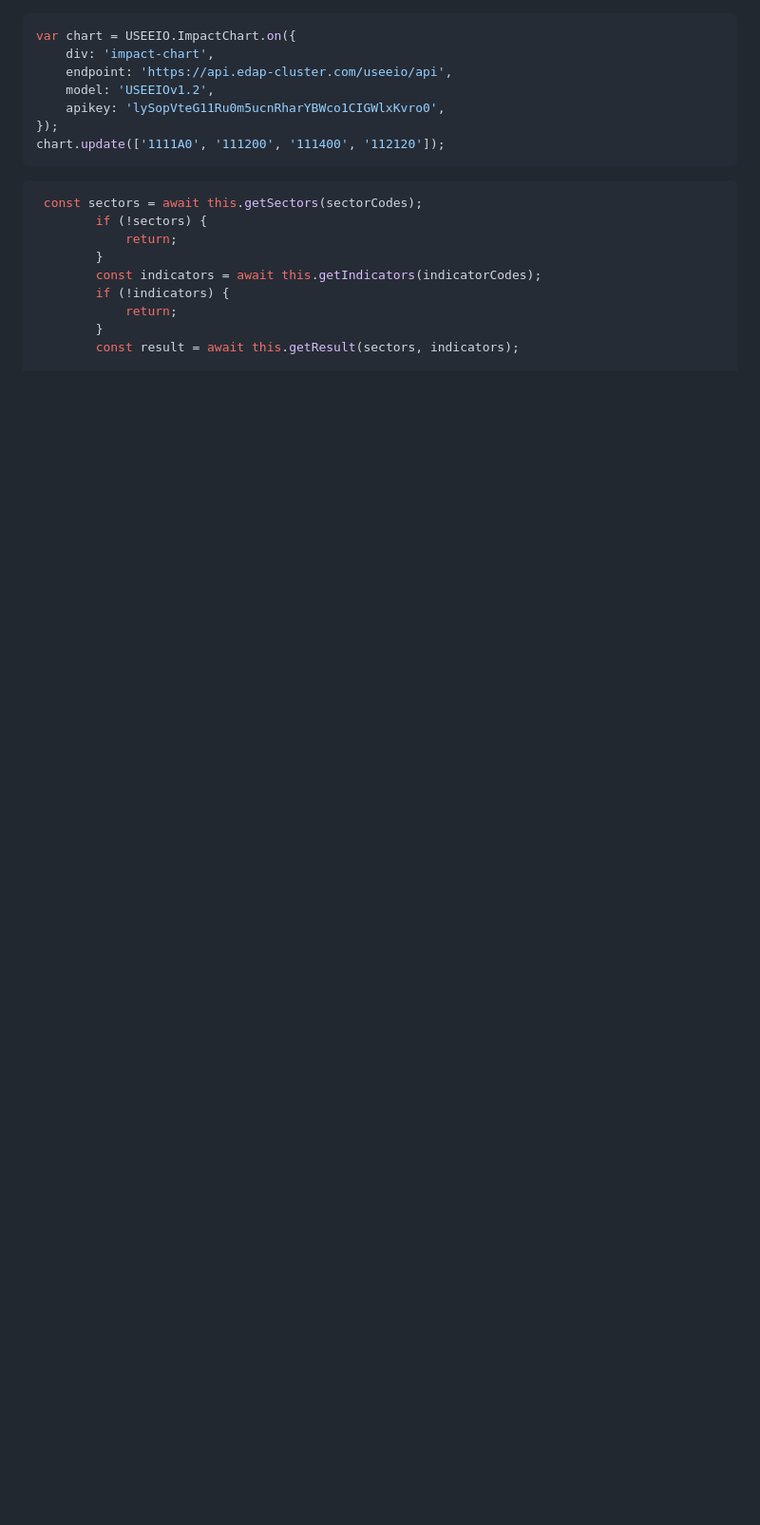
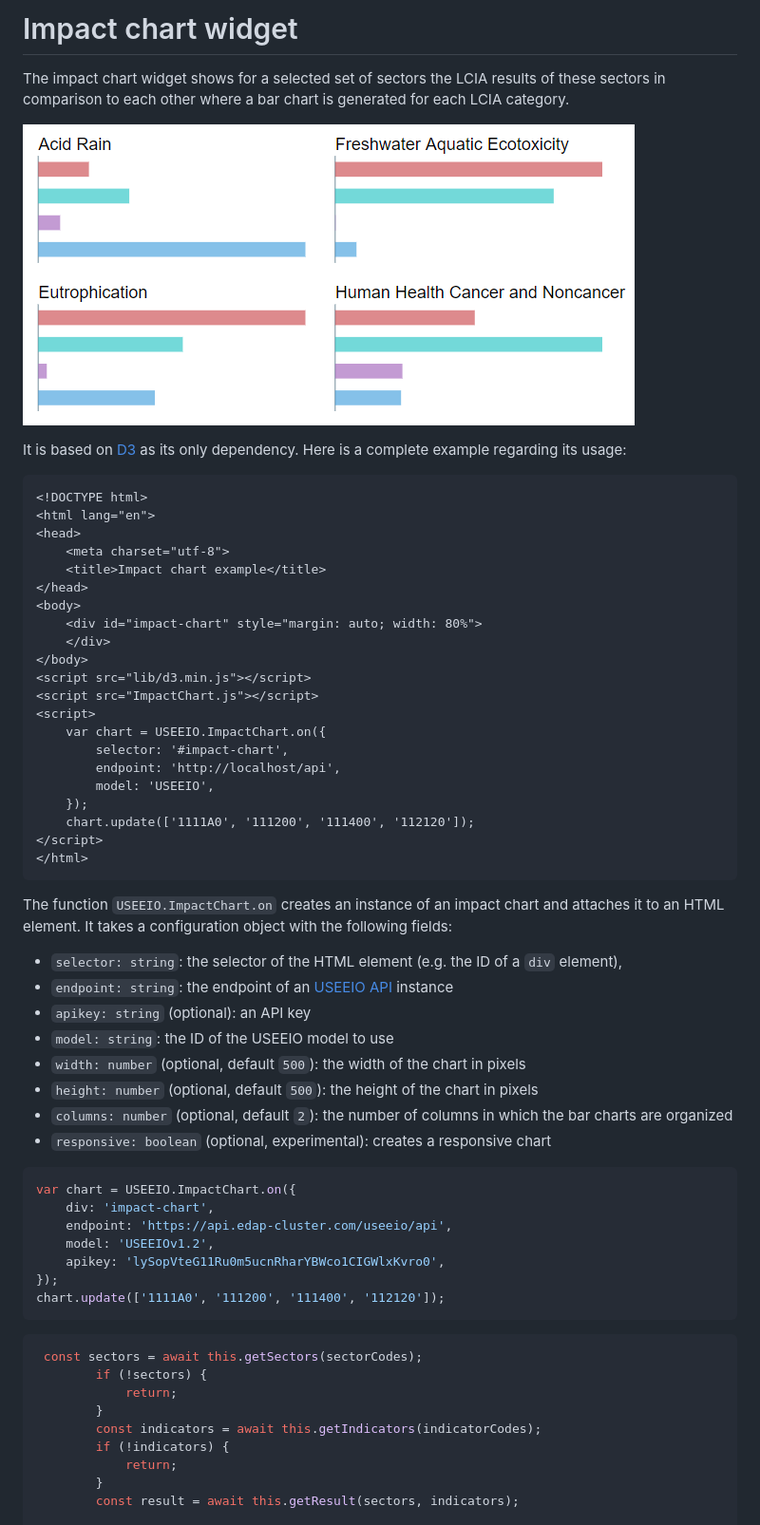
Before and after one commit to USEPA/useeio-widgets, a Markdown page: README.md, the part around the change. Shown: that part at 95% size. GitHub-like rendering; pictures changed too: images/impact_chart.png (added); blank space fills up the shorter version.

````diff
--- a/README.md
+++ b/README.md
@@ -1,3 +1,57 @@
+# Impact chart widget
+The impact chart widget shows for a selected set of sectors the LCIA results
+of these sectors in comparison to each other where a bar chart is generated
+for each LCIA category.
+
+![](./images/impact_chart.png)
+
+It is based on [D3](https://d3js.org/) as its only dependency. Here is
+a complete example regarding its usage:
+
+```html
+<!DOCTYPE html>
+<html lang="en">
+<head>
+    <meta charset="utf-8">
+    <title>Impact chart example</title>
+</head>
+<body>
+    <div id="impact-chart" style="margin: auto; width: 80%">
+    </div>
+</body>
+<script src="lib/d3.min.js"></script>
+<script src="ImpactChart.js"></script>
+<script>
+    var chart = USEEIO.ImpactChart.on({
+        selector: '#impact-chart',
+        endpoint: 'http://localhost/api',
+        model: 'USEEIO',
+    });
+    chart.update(['1111A0', '111200', '111400', '112120']);
+</script>
+</html>
+```
+
+The function `USEEIO.ImpactChart.on` creates an instance of an impact chart
+and attaches it to an HTML element. It takes a configuration object with the
+following fields:
+
+* `selector: string`: the selector of the HTML element (e.g. the ID of a `div`
+  element),
+* `endpoint: string`: the endpoint of an [USEEIO API]() instance
+* `apikey: string` (optional): an API key
+* `model: string`: the ID of the USEEIO model to use
+* `width: number` (optional, default `500`): the width of the chart in pixels
+* `height: number` (optional, default `500`): the height of the chart in pixels
+* `columns: number` (optional, default `2`): the number of columns in which the
+  bar charts are organized
+* `responsive: boolean` (optional, experimental): creates a responsive chart
+
+
+
+
+
+
 
 ```ts
 var chart = USEEIO.ImpactChart.on({
````
Also changed, not shown: 3 other files.
